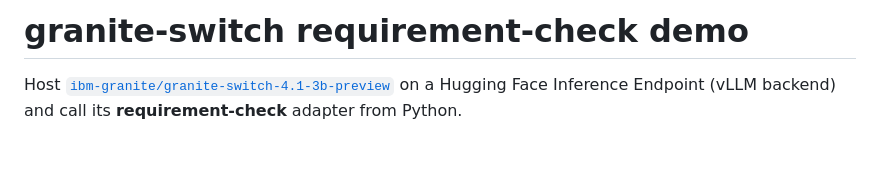
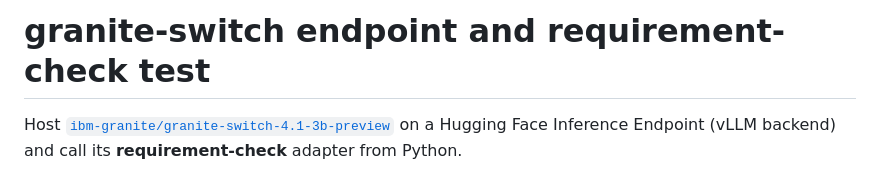
Before and after one commit to ksoule-ai/granite-demos, a Markdown page: README.md, the part around the change. GitHub-like rendering; blank space fills up the shorter version.

Commit message:
Update README title and description

```diff
--- a/README.md
+++ b/README.md
@@ -1,4 +1,4 @@
-# granite-switch requirement-check demo
+# granite-switch endpoint and requirement-check test
 
 Host [`ibm-granite/granite-switch-4.1-3b-preview`](https://huggingface.co/ibm-granite/granite-switch-4.1-3b-preview) on a Hugging Face Inference Endpoint (vLLM backend) and call its **requirement-check** adapter from Python.
 
```
